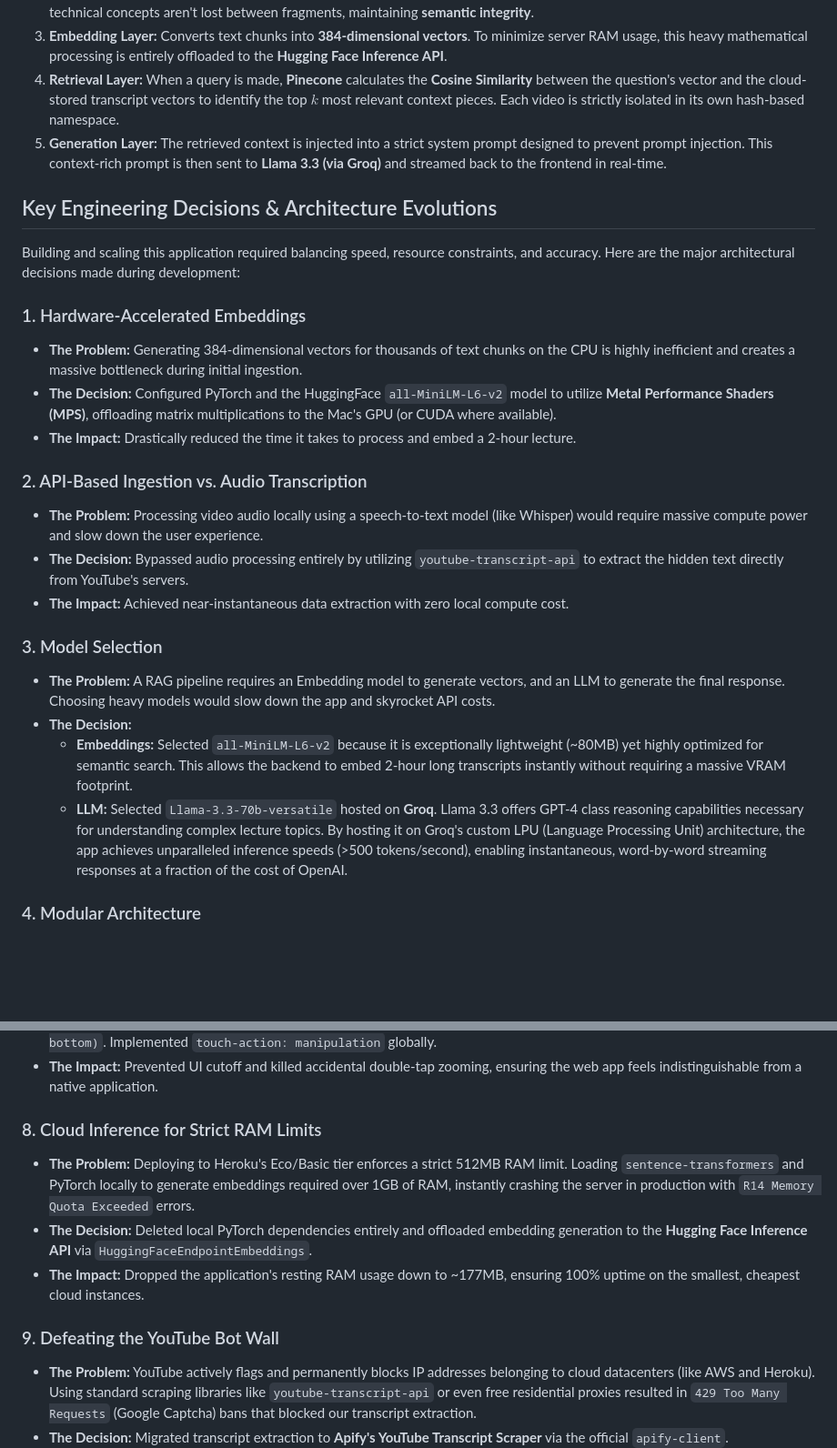
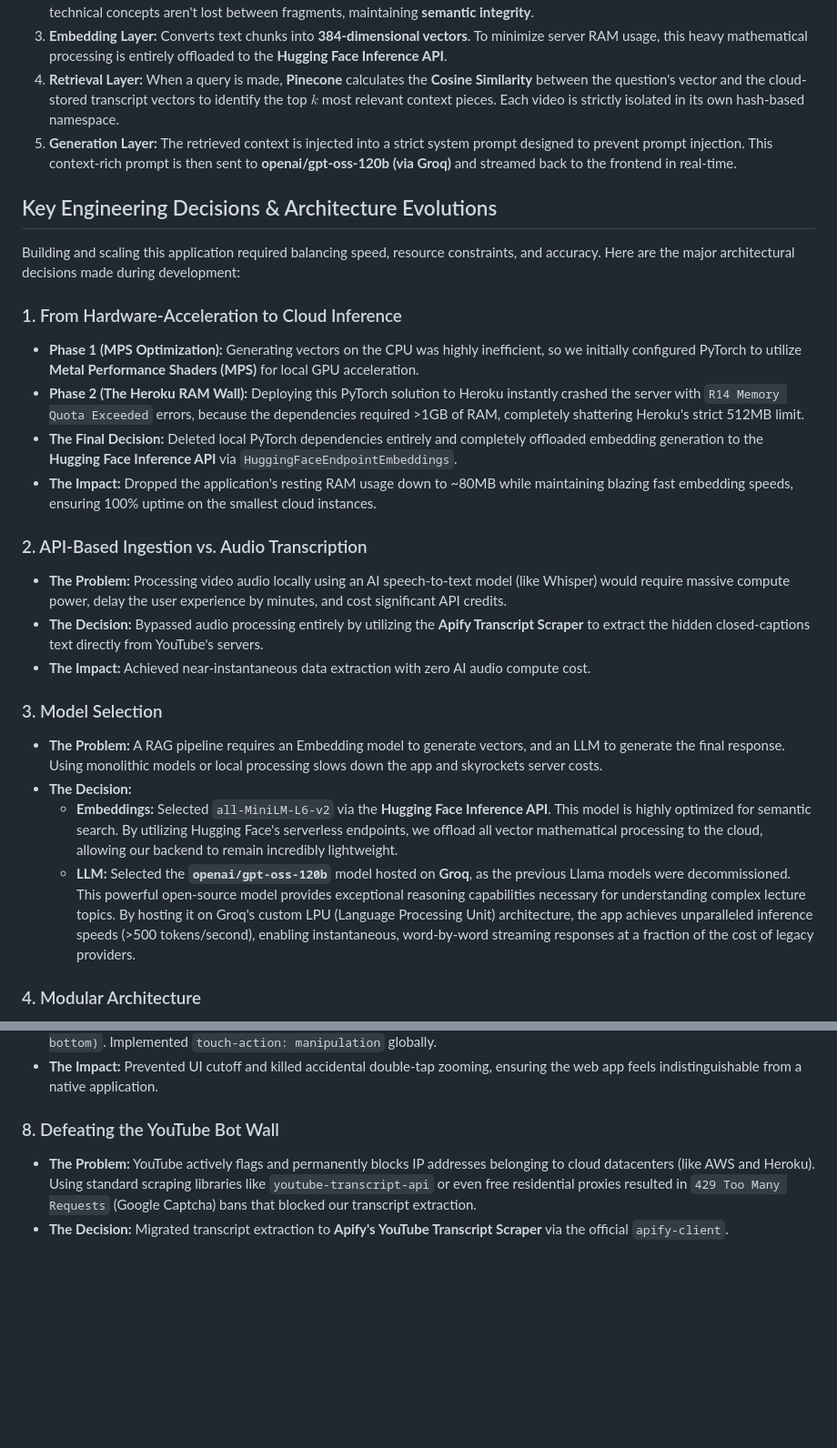
Before and after one commit to haroonwaqar/Youtube-Research-Analyst, a Markdown page: README.md, 2 parts joined by grey strips. Shown at 91% size. Rendered like a GitHub page; blank space fills up the shorter version.

```diff
--- a/README.md
+++ b/README.md
@@ -28,27 +28,28 @@ A Retrieval-Augmented Generation (RAG) application that allows users to have sem
 2. **Transformation Layer:** Employs a **RecursiveCharacterTextSplitter** with a specific chunk size and overlap. This ensures that technical concepts aren't lost between fragments, maintaining **semantic integrity**.
 3. **Embedding Layer:** Converts text chunks into **384-dimensional vectors**. To minimize server RAM usage, this heavy mathematical processing is entirely offloaded to the **Hugging Face Inference API**.
 4. **Retrieval Layer:** When a query is made, **Pinecone** calculates the **Cosine Similarity** between the question's vector and the cloud-stored transcript vectors to identify the top $k$ most relevant context pieces. Each video is strictly isolated in its own hash-based namespace.
-5. **Generation Layer:** The retrieved context is injected into a strict system prompt designed to prevent prompt injection. This context-rich prompt is then sent to **Llama 3.3 (via Groq)** and streamed back to the frontend in real-time.
+5. **Generation Layer:** The retrieved context is injected into a strict system prompt designed to prevent prompt injection. This context-rich prompt is then sent to **openai/gpt-oss-120b (via Groq)** and streamed back to the frontend in real-time.
 
 ## Key Engineering Decisions & Architecture Evolutions
 
 Building and scaling this application required balancing speed, resource constraints, and accuracy. Here are the major architectural decisions made during development:
 
-### 1. Hardware-Accelerated Embeddings
-- **The Problem:** Generating 384-dimensional vectors for thousands of text chunks on the CPU is highly inefficient and creates a massive bottleneck during initial ingestion.
-- **The Decision:** Configured PyTorch and the HuggingFace `all-MiniLM-L6-v2` model to utilize **Metal Performance Shaders (MPS)**, offloading matrix multiplications to the Mac's GPU (or CUDA where available).
-- **The Impact:** Drastically reduced the time it takes to process and embed a 2-hour lecture.
+### 1. From Hardware-Acceleration to Cloud Inference
+- **Phase 1 (MPS Optimization):** Generating vectors on the CPU was highly inefficient, so we initially configured PyTorch to utilize **Metal Performance Shaders (MPS)** for local GPU acceleration.
+- **Phase 2 (The Heroku RAM Wall):** Deploying this PyTorch solution to Heroku instantly crashed the server with `R14 Memory Quota Exceeded` errors, because the dependencies required >1GB of RAM, completely shattering Heroku's strict 512MB limit.
+- **The Final Decision:** Deleted local PyTorch dependencies entirely and completely offloaded embedding generation to the **Hugging Face Inference API** via `HuggingFaceEndpointEmbeddings`.
+- **The Impact:** Dropped the application's resting RAM usage down to ~80MB while maintaining blazing fast embedding speeds, ensuring 100% uptime on the smallest cloud instances.
 
 ### 2. API-Based Ingestion vs. Audio Transcription
-- **The Problem:** Processing video audio locally using a speech-to-text model (like Whisper) would require massive compute power and slow down the user experience.
-- **The Decision:** Bypassed audio processing entirely by utilizing `youtube-transcript-api` to extract the hidden text directly from YouTube's servers.
-- **The Impact:** Achieved near-instantaneous data extraction with zero local compute cost.
+- **The Problem:** Processing video audio locally using an AI speech-to-text model (like Whisper) would require massive compute power, delay the user experience by minutes, and cost significant API credits.
+- **The Decision:** Bypassed audio processing entirely by utilizing the **Apify Transcript Scraper** to extract the hidden closed-captions text directly from YouTube's servers.
+- **The Impact:** Achieved near-instantaneous data extraction with zero AI audio compute cost.
 
 ### 3. Model Selection
-- **The Problem:** A RAG pipeline requires an Embedding model to generate vectors, and an LLM to generate the final response. Choosing heavy models would slow down the app and skyrocket API costs.
+- **The Problem:** A RAG pipeline requires an Embedding model to generate vectors, and an LLM to generate the final response. Using monolithic models or local processing slows down the app and skyrockets server costs.
 - **The Decision:**
-  - **Embeddings:** Selected `all-MiniLM-L6-v2` because it is exceptionally lightweight (~80MB) yet highly optimized for semantic search. This allows the backend to embed 2-hour long transcripts instantly without requiring a massive VRAM footprint.
-  - **LLM:** Selected `Llama-3.3-70b-versatile` hosted on **Groq**. Llama 3.3 offers GPT-4 class reasoning capabilities necessary for understanding complex lecture topics. By hosting it on Groq's custom LPU (Language Processing Unit) architecture, the app achieves unparalleled inference speeds (>500 tokens/second), enabling instantaneous, word-by-word streaming responses at a fraction of the cost of OpenAI.
+  - **Embeddings:** Selected `all-MiniLM-L6-v2` via the **Hugging Face Inference API**. This model is highly optimized for semantic search. By utilizing Hugging Face's serverless endpoints, we offload all vector mathematical processing to the cloud, allowing our backend to remain incredibly lightweight.
+  - **LLM:** Selected the **`openai/gpt-oss-120b`** model hosted on **Groq**, as the previous Llama models were decommissioned. This powerful open-source model provides exceptional reasoning capabilities necessary for understanding complex lecture topics. By hosting it on Groq's custom LPU (Language Processing Unit) architecture, the app achieves unparalleled inference speeds (>500 tokens/second), enabling instantaneous, word-by-word streaming responses at a fraction of the cost of legacy providers.
 
 ### 4. Modular Architecture
 - **The Problem:** The app was originally a monolithic Streamlit script. This made debugging difficult, tied UI logic to backend processing, and introduced unnecessary frontend bloat.
@@ -70,12 +71,7 @@ Building and scaling this application required balancing speed, resource constra
 - **The Decision:** Detached the chat input bar (`position: fixed`) and explicitly padded the bottom using `env(safe-area-inset-bottom)`. Implemented `touch-action: manipulation` globally.
 - **The Impact:** Prevented UI cutoff and killed accidental double-tap zooming, ensuring the web app feels indistinguishable from a native application.
 
-### 8. Cloud Inference for Strict RAM Limits
-- **The Problem:** Deploying to Heroku's Eco/Basic tier enforces a strict 512MB RAM limit. Loading `sentence-transformers` and PyTorch locally to generate embeddings required over 1GB of RAM, instantly crashing the server in production with `R14 Memory Quota Exceeded` errors.
-- **The Decision:** Deleted local PyTorch dependencies entirely and offloaded embedding generation to the **Hugging Face Inference API** via `HuggingFaceEndpointEmbeddings`.
-- **The Impact:** Dropped the application's resting RAM usage down to ~177MB, ensuring 100% uptime on the smallest, cheapest cloud instances.
-
-### 9. Defeating the YouTube Bot Wall
+### 8. Defeating the YouTube Bot Wall
 - **The Problem:** YouTube actively flags and permanently blocks IP addresses belonging to cloud datacenters (like AWS and Heroku). Using standard scraping libraries like `youtube-transcript-api` or even free residential proxies resulted in `429 Too Many Requests` (Google Captcha) bans that blocked our transcript extraction.
 - **The Decision:** Migrated transcript extraction to **Apify's YouTube Transcript Scraper** via the official `apify-client`.
 - **The Impact:** Outsourced the scraping to a robust, premium residential proxy network that gracefully handles IP rotation and captcha solving, permanently bypassing YouTube's bot detection.
```
